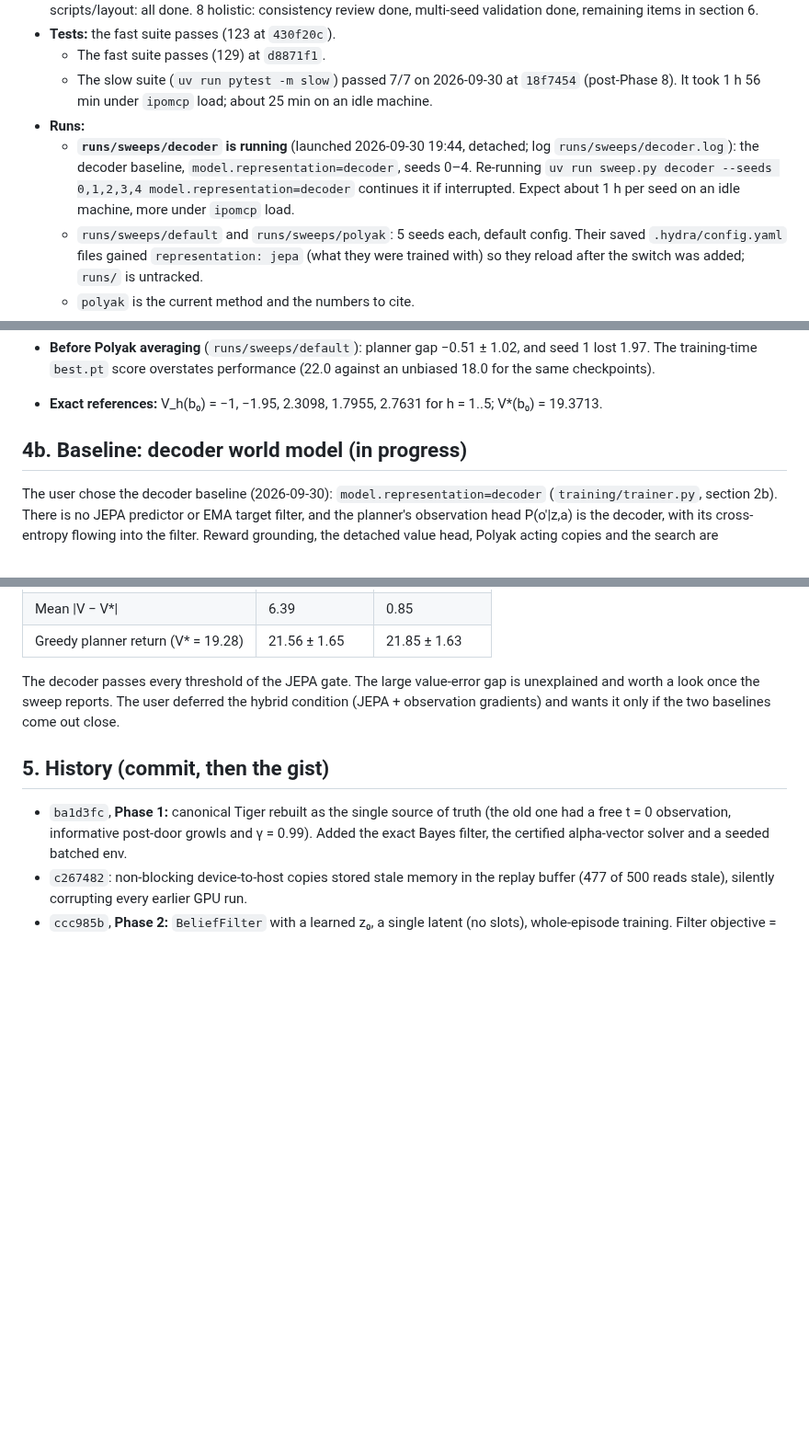
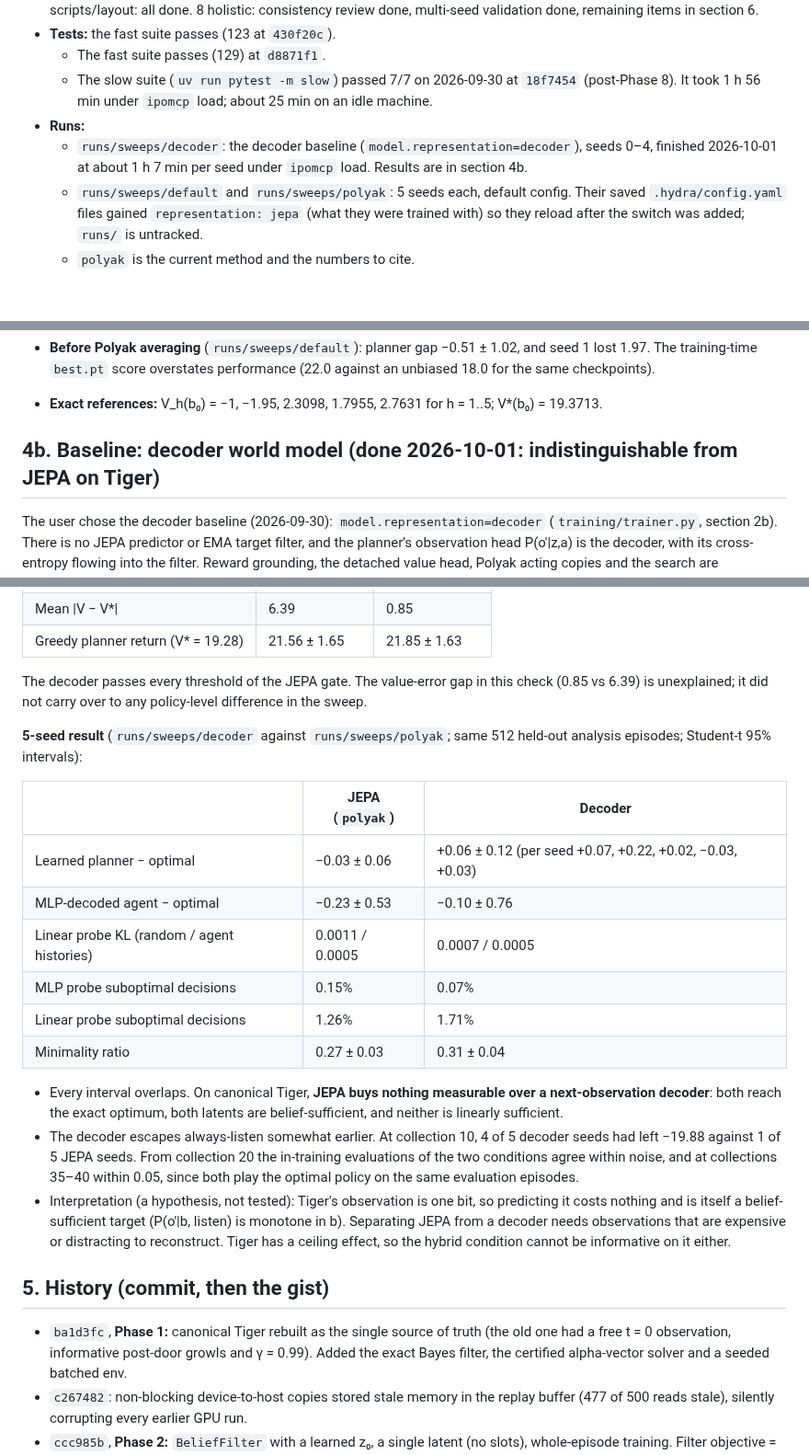
Before and after one commit to huytruong1810/jepa_ipomdp, a Markdown page: HANDOFF.md, 3 parts joined by grey strips. Shown at 92% size. Rendered like a GitHub page; blank space fills up the shorter version.

Commit message:
docs(handoff): decoder baseline result, indistinguishable from JEPA on Tiger
Co-Authored-By: Claude Opus 5.5 <noreply@anthropic.com>

```diff
--- a/HANDOFF.md
+++ b/HANDOFF.md
@@ -40,7 +40,7 @@ The project gate was that the learned agent must match the exact solver on canon
   - The fast suite passes (129) at `d8871f1`.
   - The slow suite (`uv run pytest -m slow`) passed 7/7 on 2026-09-30 at `18f7454` (post-Phase 8). It took 1 h 56 min under `ipomcp` load; about 25 min on an idle machine.
 - **Runs:**
-  - **`runs/sweeps/decoder` is running** (launched 2026-09-30 19:44, detached; log `runs/sweeps/decoder.log`): the decoder baseline, `model.representation=decoder`, seeds 0–4. Re-running `uv run sweep.py decoder --seeds 0,1,2,3,4 model.representation=decoder` continues it if interrupted. Expect about 1 h per seed on an idle machine, more under `ipomcp` load.
+  - `runs/sweeps/decoder`: the decoder baseline (`model.representation=decoder`), seeds 0–4, finished 2026-10-01 at about 1 h 7 min per seed under `ipomcp` load. Results are in section 4b.
   - `runs/sweeps/default` and `runs/sweeps/polyak`: 5 seeds each, default config. Their saved `.hydra/config.yaml` files gained `representation: jepa` (what they were trained with) so they reload after the switch was added; `runs/` is untracked.
   - `polyak` is the current method and the numbers to cite.
   - Older `runs/tiger/phase5_*` runs predate the seeding fix and are not reproducible from their seed.
@@ -82,7 +82,7 @@ All agents play the same 512 held-out episodes. The paired gap to the optimal ag
 - **Before Polyak averaging** (`runs/sweeps/default`): planner gap −0.51 ± 1.02, and seed 1 lost 1.97. The training-time `best.pt` score overstates performance (22.0 against an unbiased 18.0 for the same checkpoints).
 - **Exact references:** V_h(b₀) = −1, −1.95, 2.3098, 1.7955, 2.7631 for h = 1..5; V*(b₀) = 19.3713.
 
-## 4b. Baseline: decoder world model (in progress)
+## 4b. Baseline: decoder world model (done 2026-10-01: indistinguishable from JEPA on Tiger)
 
 The user chose the decoder baseline (2026-09-30): `model.representation=decoder` (`training/trainer.py`, section 2b). There is no JEPA predictor or EMA target filter, and the planner's observation head P(o′|z,a) is the decoder, with its cross-entropy flowing into the filter. Reward grounding, the detached value head, Polyak acting copies and the search are unchanged. Reconstructing the current o_t (the DreamerV3 decoder) was rejected because the GRU has just read o_t and could satisfy it by copying.
 
@@ -96,7 +96,22 @@ Small-scale check: acceptance protocol, same seed and code for both conditions (
 | Mean \|V − V*\| | 6.39 | 0.85 |
 | Greedy planner return (V* = 19.28) | 21.56 ± 1.65 | 21.85 ± 1.63 |
 
-The decoder passes every threshold of the JEPA gate. The large value-error gap is unexplained and worth a look once the sweep reports. The user deferred the hybrid condition (JEPA + observation gradients) and wants it only if the two baselines come out close.
+The decoder passes every threshold of the JEPA gate. The value-error gap in this check (0.85 vs 6.39) is unexplained; it did not carry over to any policy-level difference in the sweep.
+
+**5-seed result** (`runs/sweeps/decoder` against `runs/sweeps/polyak`; same 512 held-out analysis episodes; Student-t 95% intervals):
+
+| | JEPA (`polyak`) | Decoder |
+|---|---|---|
+| Learned planner − optimal | −0.03 ± 0.06 | +0.06 ± 0.12 (per seed +0.07, +0.22, +0.02, −0.03, +0.03) |
+| MLP-decoded agent − optimal | −0.23 ± 0.53 | −0.10 ± 0.76 |
+| Linear probe KL (random / agent histories) | 0.0011 / 0.0005 | 0.0007 / 0.0005 |
+| MLP probe suboptimal decisions | 0.15% | 0.07% |
+| Linear probe suboptimal decisions | 1.26% | 1.71% |
+| Minimality ratio | 0.27 ± 0.03 | 0.31 ± 0.04 |
+
+- Every interval overlaps. On canonical Tiger, **JEPA buys nothing measurable over a next-observation decoder**: both reach the exact optimum, both latents are belief-sufficient, and neither is linearly sufficient.
+- The decoder escapes always-listen somewhat earlier. At collection 10, 4 of 5 decoder seeds had left −19.88 against 1 of 5 JEPA seeds. From collection 20 the in-training evaluations of the two conditions agree within noise, and at collections 35–40 within 0.05, since both play the optimal policy on the same evaluation episodes.
+- Interpretation (a hypothesis, not tested): Tiger's observation is one bit, so predicting it costs nothing and is itself a belief-sufficient target (P(o′|b, listen) is monotone in b). Separating JEPA from a decoder needs observations that are expensive or distracting to reconstruct. Tiger has a ceiling effect, so the hybrid condition cannot be informative on it either.
 
 ## 5. History (commit, then the gist)
 
```
Also changed, not shown: other parts of HANDOFF.md (+1 -1 lines).
